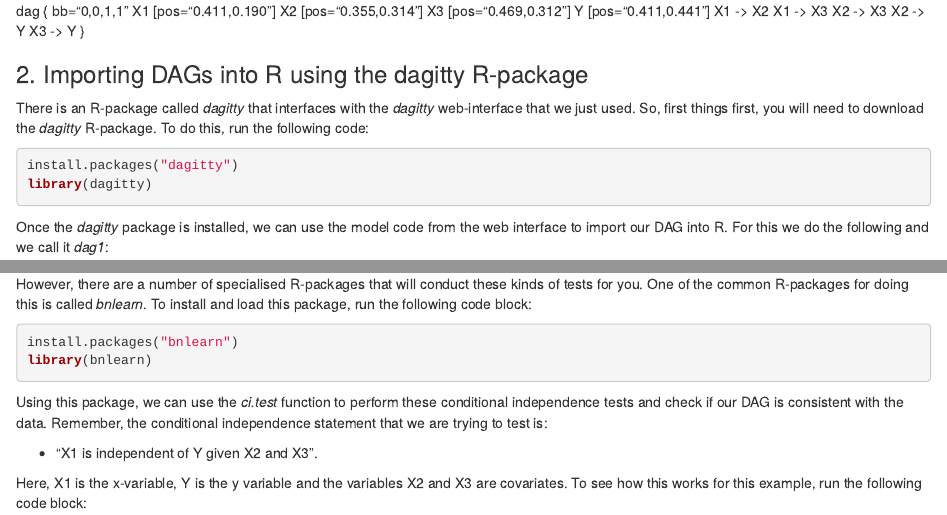
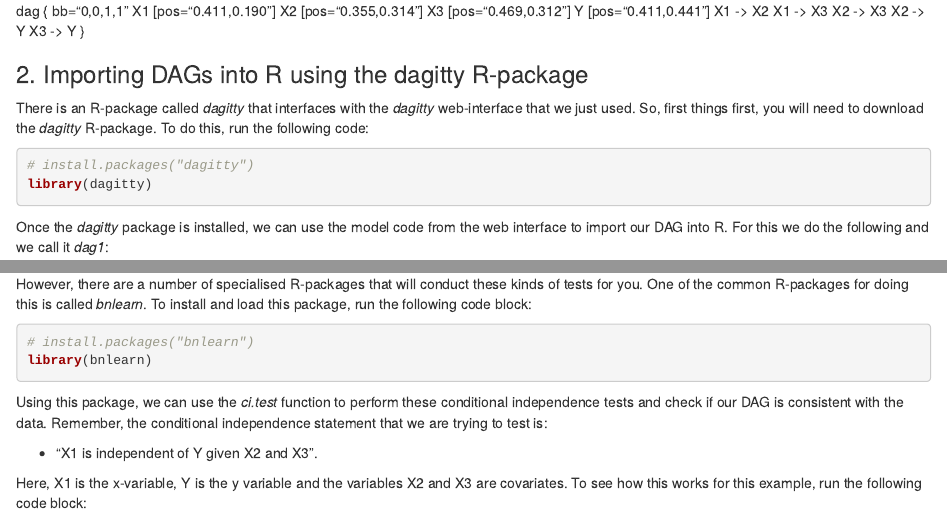
Before and after one commit to haganjam/Rworkshops, an R Markdown document (03-causal-inference/01-causal-inference-dagitty-and-R.Rmd): the page in a window 1100 px wide, from 600 px down, and a second part further down, joined at a grey line. Rendered offline with R 4.5, knitr and Pandoc, with nearby package versions; some code elsewhere in the file could not run offline.

Commit message:
update the causal inference tutorial

````diff
--- a/03-causal-inference/01-causal-inference-dagitty-and-R.Rmd
+++ b/03-causal-inference/01-causal-inference-dagitty-and-R.Rmd
@@ -43,7 +43,7 @@ X3 -> Y
 There is an R-package called *dagitty* that interfaces with the *dagitty* web-interface that we just used. So, first things first, you will need to download the *dagitty* R-package. To do this, run the following code:
 
 ```{r}
-install.packages("dagitty")
+# install.packages("dagitty")
 library(dagitty)
 ```
 
@@ -155,7 +155,7 @@ As you can see, the complicated model is not significantly different from the si
 However, there are a number of specialised R-packages that will conduct these kinds of tests for you. One of the common R-packages for doing this is called *bnlearn*. To install and load this package, run the following code block:
 
 ```{r}
-install.packages("bnlearn")
+# install.packages("bnlearn")
 library(bnlearn)
 ```
 
````
Also changed, not shown: 03-causal-inference/01-causal-inference-dagitty-and-R.html (added).
